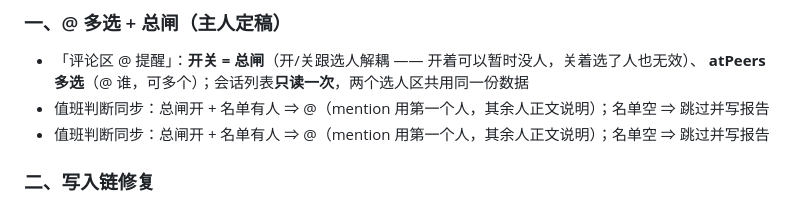
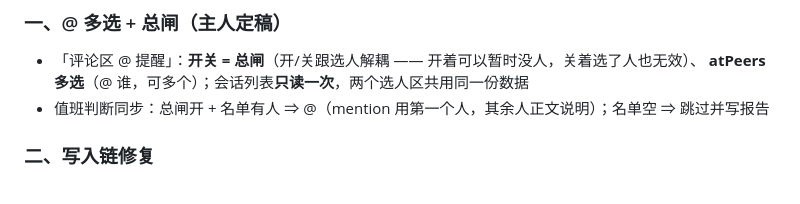
Before and after one commit to Apostas1/dsh-douyin-scroll, a Markdown page: CHANGELOG.md, the part around the change. Rendered like a GitHub page.

Commit message:
docs(release): 加 RELEASE-0.5.4.md（GitHub Release 说明，线上已发布）+ CHANGELOG 去重一行

```diff
--- a/CHANGELOG.md
+++ b/CHANGELOG.md
@@ -18,7 +18,6 @@
 
 - 「评论区 @ 提醒」：**开关 = 总闸**（开/关跟选人解耦 —— 开着可以暂时没人，关着选了人也无效）、
   **atPeers 多选**（@ 谁，可多个）；会话列表**只读一次**，两个选人区共用同一份数据
-- 值班判断同步：总闸开 + 名单有人 ⇒ @（mention 用第一个人，其余人正文说明）；名单空 ⇒ 跳过并写报告
 - 值班判断同步：总闸开 + 名单有人 ⇒ @（mention 用第一个人，其余人正文说明）；名单空 ⇒ 跳过并写报告
 
 ### 二、写入链修复
```
Also changed, not shown: RELEASE-0.5.4.md (added, +60 -0 lines).
